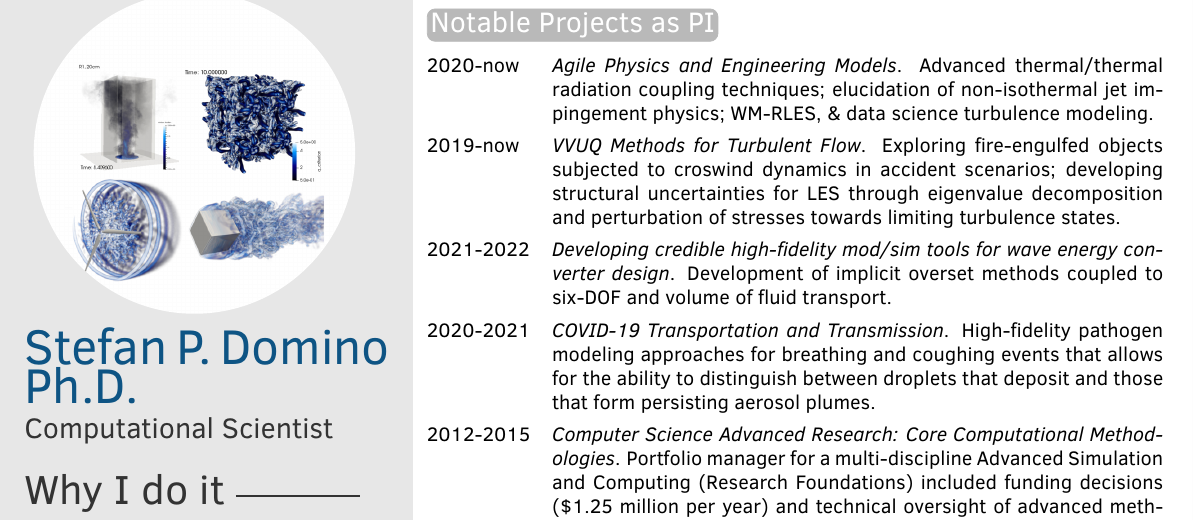
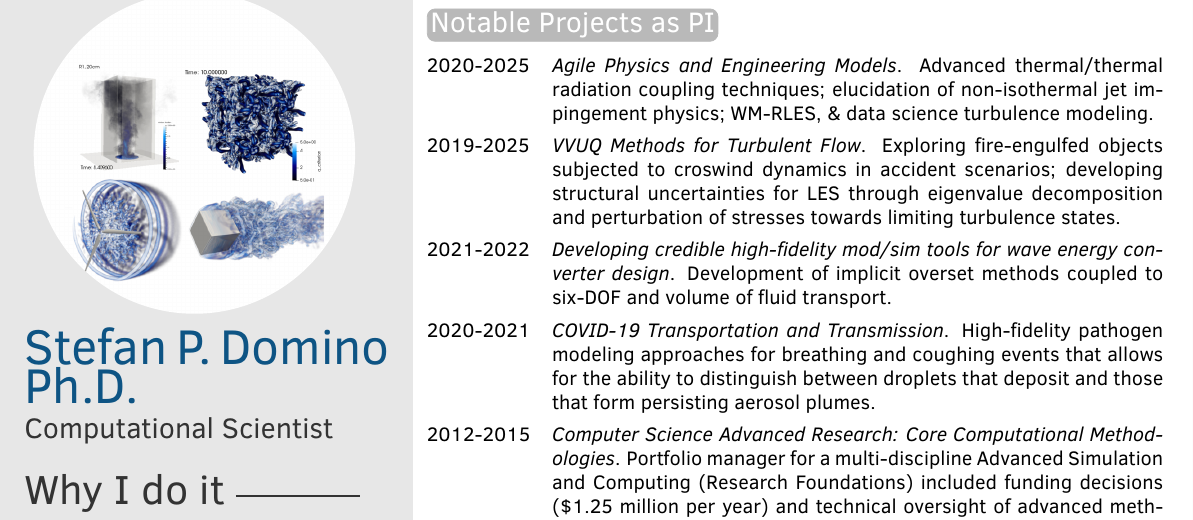
Before and after one commit to spdomin/Present, a LaTeX CV (cv/dominoCV.tex): part of page 3 of 5, cut so that both start at the same text. Compiled offline with pdfLaTeX.

Commit message:
change now

```diff
--- a/cv/dominoCV.tex
+++ b/cv/dominoCV.tex
@@ -219,9 +219,9 @@ simulation tool for wave energy applications}, Renewable Energy, https://doi.org
 
 \begin{twentyshort}
 
-	\twentyitemshort{2020-now}{\textit{Agile Physics and Engineering Models}. Advanced thermal/thermal radiation coupling techniques; elucidation of non-isothermal jet impingement physics; WM-RLES, \& data science turbulence modeling.}
+	\twentyitemshort{2020-2025}{\textit{Agile Physics and Engineering Models}. Advanced thermal/thermal radiation coupling techniques; elucidation of non-isothermal jet impingement physics; WM-RLES, \& data science turbulence modeling.}
 
-	\twentyitemshort{2019-now}{\textit{VVUQ Methods for Turbulent Flow}. Exploring fire-engulfed objects subjected to croswind dynamics in accident scenarios; developing structural uncertainties for LES through eigenvalue decomposition and perturbation of stresses towards limiting turbulence states.}
+	\twentyitemshort{2019-2025}{\textit{VVUQ Methods for Turbulent Flow}. Exploring fire-engulfed objects subjected to croswind dynamics in accident scenarios; developing structural uncertainties for LES through eigenvalue decomposition and perturbation of stresses towards limiting turbulence states.}
 
 	\twentyitemshort{2021-2022}{\textit{Developing credible high-fidelity mod/sim tools for wave energy converter design}. Development of implicit overset methods coupled to six-DOF and volume of fluid transport.}
 
```
Also changed, not shown: cv/dominoCV.pdf.
